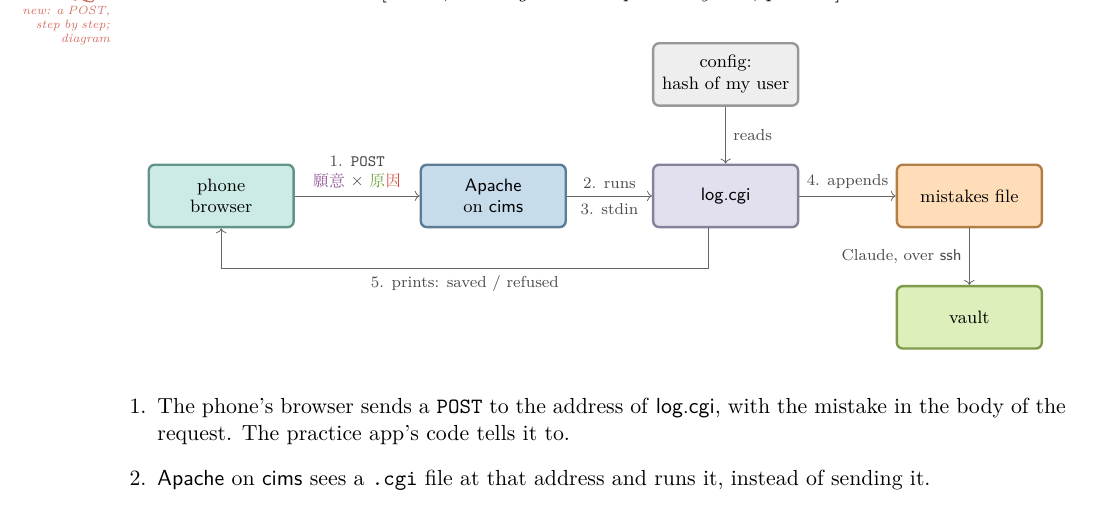
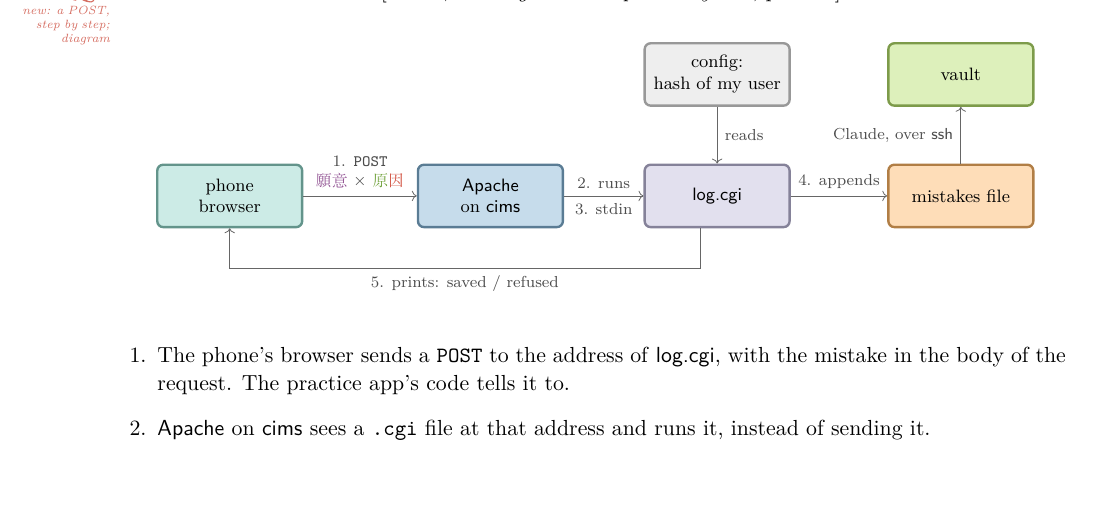
Before and after one commit to Atcold/learning-with-claude, a LaTeX document (cims-CGI/lesson.tex): part of page 4 of 4, cut so that both start at the same text, the shorter picture padded with empty space. Compiled offline with XeLaTeX; a missing font is replaced by an installed copy or a similar font.

Commit message:
cims-CGI: vault on top, its label to the left

```diff
--- a/cims-CGI/lesson.tex
+++ b/cims-CGI/lesson.tex
@@ -180,11 +180,11 @@ The phone can now \texttt{POST} each mistake to a small program on \name{cims},
 \begin{center}
 \begin{tikzpicture}[node distance=1.1cm]
   \node[box=aqua] (phone) {phone\\browser};
-  \node[box=blue, right=2.2cm of phone] (apache) {\name{Apache}\\on \name{cims}};
-  \node[box=lavender, right=1.5cm of apache] (cgi) {\name{log.cgi}};
+  \node[box=blue, right=2.0cm of phone] (apache) {\name{Apache}\\on \name{cims}};
+  \node[box=lavender, right=1.4cm of apache] (cgi) {\name{log.cgi}};
   \node[box=orange, right=1.7cm of cgi] (file) {mistakes file};
   \node[box=grey, above=1.0cm of cgi] (conf) {config:\\hash of my user};
-  \node[box=green, below=1.0cm of file] (vault) {vault};
+  \node[box=green, above=1.0cm of file] (vault) {vault};
   \draw[flow] (phone) -- node[lbl, align=center]{1.\enspace\texttt{POST}\\\yuanyi\ ✗ \yuanyin} (apache);
   \draw[flow] (apache) -- node[lbl]{2. runs} node[lbl, below]{3. stdin} (cgi);
   \draw[flow] (conf) -- node[lbl, right]{reads} (cgi);
```
